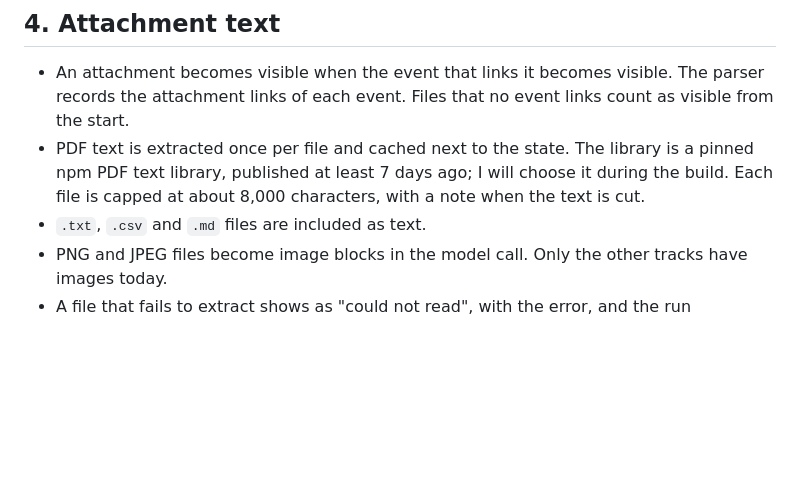
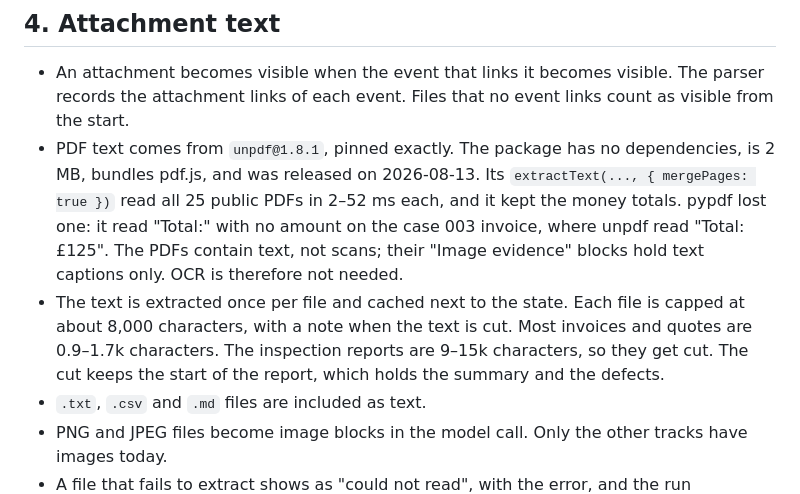
Before and after one commit to LeonHWU/caseagent, a Markdown page: docs/plans/2026-10-10-harness-improvements.md, the part around the change. Rendered like a GitHub page; blank space fills up the shorter version.

Commit message:
Plan: choose unpdf for attachment text

```diff
--- a/docs/plans/2026-10-10-harness-improvements.md
+++ b/docs/plans/2026-10-10-harness-improvements.md
@@ -47,7 +47,8 @@ Tests: one prompt test that checks the Now value and the days-since line for cas
 ## 4. Attachment text
 
 - An attachment becomes visible when the event that links it becomes visible. The parser records the attachment links of each event. Files that no event links count as visible from the start.
-- PDF text is extracted once per file and cached next to the state. The library is a pinned npm PDF text library, published at least 7 days ago; I will choose it during the build. Each file is capped at about 8,000 characters, with a note when the text is cut.
+- PDF text comes from `unpdf@1.8.1`, pinned exactly. The package has no dependencies, is 2 MB, bundles pdf.js, and was released on 2026-08-13. Its `extractText(..., { mergePages: true })` read all 25 public PDFs in 2–52 ms each, and it kept the money totals. pypdf lost one: it read "Total:" with no amount on the case 003 invoice, where unpdf read "Total: £125". The PDFs contain text, not scans; their "Image evidence" blocks hold text captions only. OCR is therefore not needed.
+- The text is extracted once per file and cached next to the state. Each file is capped at about 8,000 characters, with a note when the text is cut. Most invoices and quotes are 0.9–1.7k characters. The inspection reports are 9–15k characters, so they get cut. The cut keeps the start of the report, which holds the summary and the defects.
 - `.txt`, `.csv` and `.md` files are included as text.
 - PNG and JPEG files become image blocks in the model call. Only the other tracks have images today.
 - A file that fails to extract shows as "could not read", with the error, and the run continues.
```
